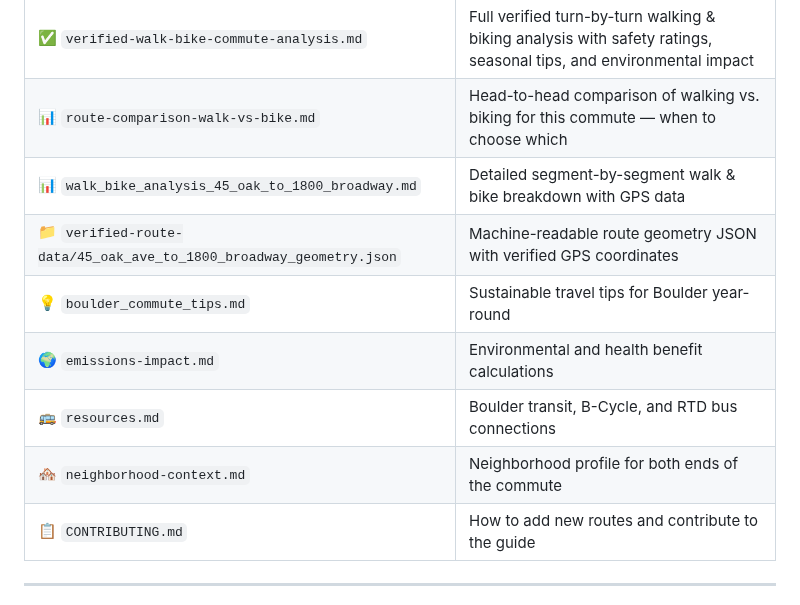
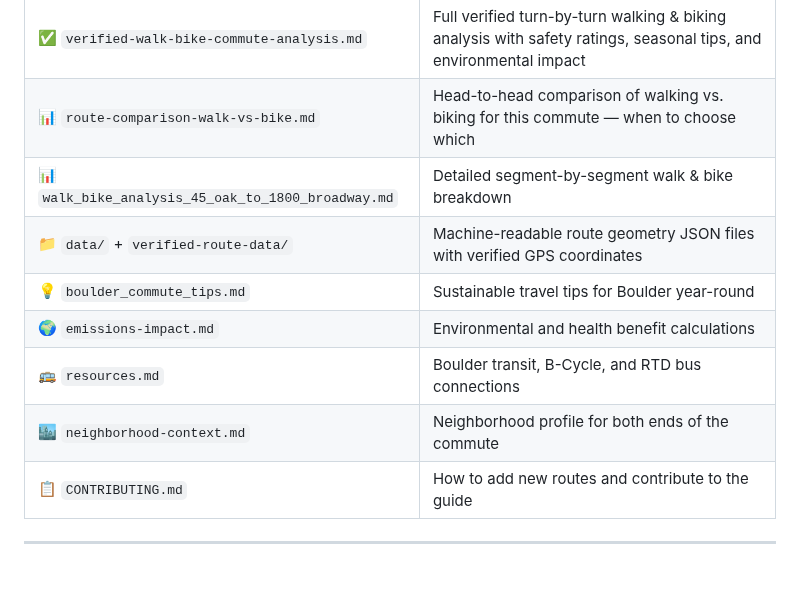
Before and after one commit to zhub9006/boulder-green-commute-guide, a Markdown page: README.md, the part around one of its changes. Rendered like a GitHub page; blank space fills up the shorter version.

Commit message:
Update README with latest verified commute data and repository highlights

```diff
--- a/README.md
+++ b/README.md
@@ -31,12 +31,12 @@ All route data is **verified against the OpenStreetMap Valhalla Routing Engine**
 |------|-------------|
 | ✅ `verified-walk-bike-commute-analysis.md` | Full verified turn-by-turn walking & biking analysis with safety ratings, seasonal tips, and environmental impact |
 | 📊 `route-comparison-walk-vs-bike.md` | Head-to-head comparison of walking vs. biking for this commute — when to choose which |
-| 📊 `walk_bike_analysis_45_oak_to_1800_broadway.md` | Detailed segment-by-segment walk & bike breakdown with GPS data |
-| 📁 `verified-route-data/45_oak_ave_to_1800_broadway_geometry.json` | Machine-readable route geometry JSON with verified GPS coordinates |
+| 📊 `walk_bike_analysis_45_oak_to_1800_broadway.md` | Detailed segment-by-segment walk & bike breakdown |
+| 📁 `data/` + `verified-route-data/` | Machine-readable route geometry JSON files with verified GPS coordinates |
 | 💡 `boulder_commute_tips.md` | Sustainable travel tips for Boulder year-round |
 | 🌍 `emissions-impact.md` | Environmental and health benefit calculations |
 | 🚌 `resources.md` | Boulder transit, B-Cycle, and RTD bus connections |
-| 🏘️ `neighborhood-context.md` | Neighborhood profile for both ends of the commute |
+| 🏙️ `neighborhood-context.md` | Neighborhood profile for both ends of the commute |
 | 📋 `CONTRIBUTING.md` | How to add new routes and contribute to the guide |
 
 ---
```
Also changed, not shown: other parts of README.md (+2 -2 lines).
